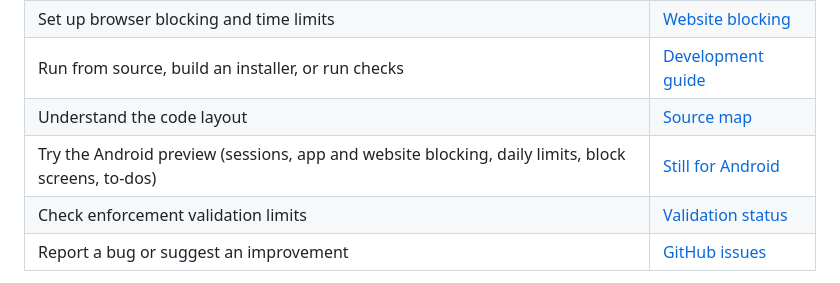
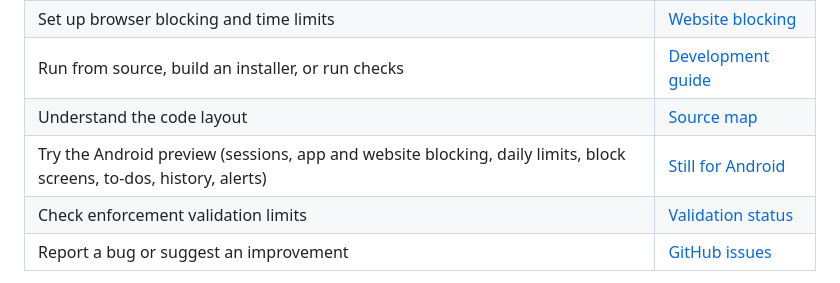
Before and after one commit to limpy183-dev/Still, a Markdown page: README.md, the part around the change. GitHub-like rendering.

Commit message:
Docs: list Android history and alerts
Co-Authored-By: Claude Opus 5.5 <noreply@anthropic.com>

```diff
--- a/README.md
+++ b/README.md
@@ -158,7 +158,7 @@ Still combines an **Electron interface**, a **C# Windows service**, **PowerShell
 | Set up browser blocking and time limits | [Website blocking](docs/website-blocking.md) |
 | Run from source, build an installer, or run checks | [Development guide](docs/development.md) |
 | Understand the code layout | [Source map](docs/development.md#source-map) |
-| Try the Android preview (sessions, app and website blocking, daily limits, block screens, to-dos) | [Still for Android](docs/android.md) |
+| Try the Android preview (sessions, app and website blocking, daily limits, block screens, to-dos, history, alerts) | [Still for Android](docs/android.md) |
 | Check enforcement validation limits | [Validation status](docs/development.md#develop-and-verify) |
 | Report a bug or suggest an improvement | [GitHub issues](https://github.com/limpy183-dev/Still/issues) |
 
```
Also changed, not shown: CLAUDE.md (+1 -1 lines).
